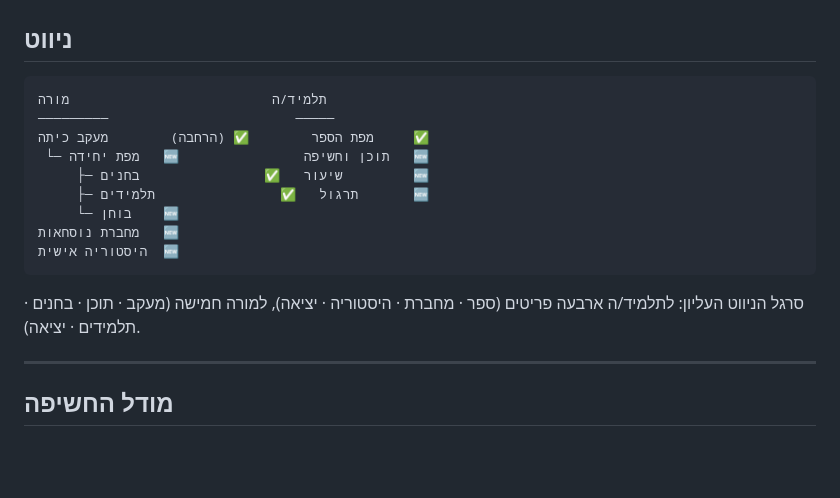
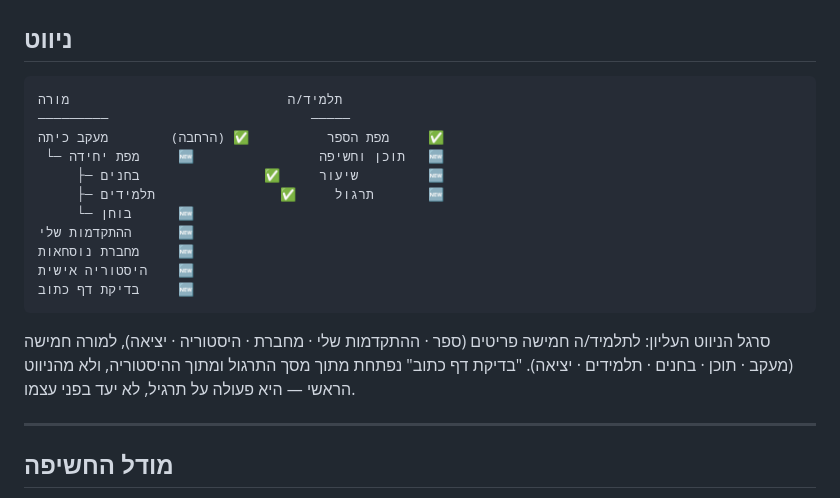
Before and after one commit to rondahan91-eng/math9-adaptive, a Markdown page: SCREENS.md, the part around one of its changes. GitHub-like rendering; blank space fills up the shorter version.

````diff
--- a/SCREENS.md
+++ b/SCREENS.md
@@ -10,19 +10,23 @@
 ## ניווט
 
 ```
-תלמיד/ה                          מורה
-─────────                        ─────
-מפת הספר        ✅ (הרחבה)        מעקב כיתה     ✅
- └─ מפת יחידה   🆕                תוכן וחשיפה   🆕
-     ├─ שיעור   ✅                בחנים         🆕
-     ├─ תרגול   ✅                תלמידים       🆕
-     └─ בוחן    🆕
-מחברת נוסחאות   🆕
-היסטוריה אישית  🆕
+תלמיד/ה                            מורה
+─────────                          ─────
+מפת הספר          ✅ (הרחבה)        מעקב כיתה     ✅
+ └─ מפת יחידה     🆕                תוכן וחשיפה   🆕
+     ├─ שיעור     ✅                בחנים         🆕
+     ├─ תרגול     ✅                תלמידים       🆕
+     └─ בוחן      🆕
+ההתקדמות שלי      🆕
+מחברת נוסחאות     🆕
+היסטוריה אישית    🆕
+בדיקת דף כתוב     🆕
 ```
 
-סרגל הניווט העליון: לתלמיד/ה ארבעה פריטים (ספר · מחברת · היסטוריה · יציאה),
-למורה חמישה (מעקב · תוכן · בחנים · תלמידים · יציאה).
+סרגל הניווט העליון: לתלמיד/ה חמישה פריטים (ספר · ההתקדמות שלי · מחברת ·
+היסטוריה · יציאה), למורה חמישה (מעקב · תוכן · בחנים · תלמידים · יציאה).
+"בדיקת דף כתוב" נפתחת מתוך מסך התרגול ומתוך ההיסטוריה, ולא מהניווט הראשי —
+היא פעולה על תרגיל, לא יעד בפני עצמו.
 
 ---
 
````
Also changed, not shown: other parts of SCREENS.md (+82 -4 lines).
